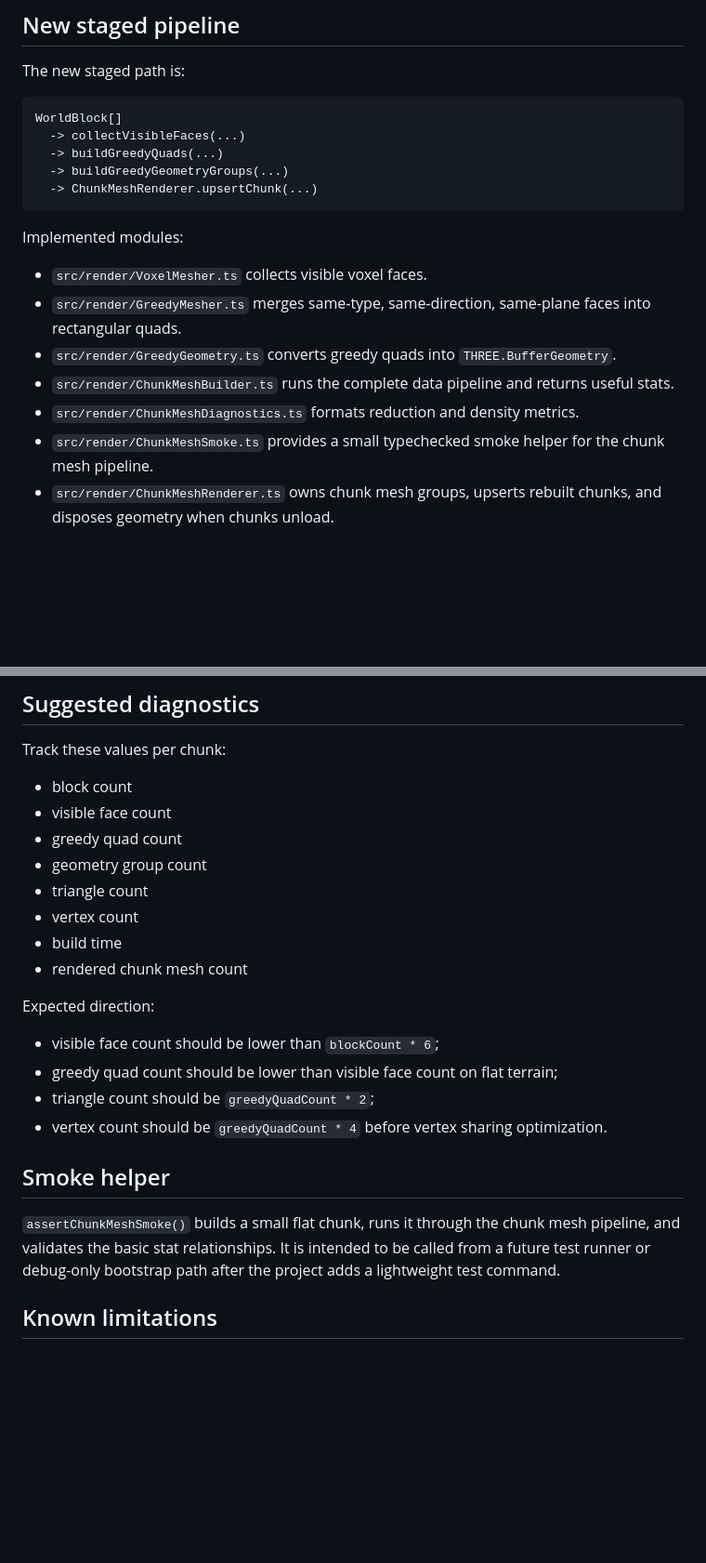
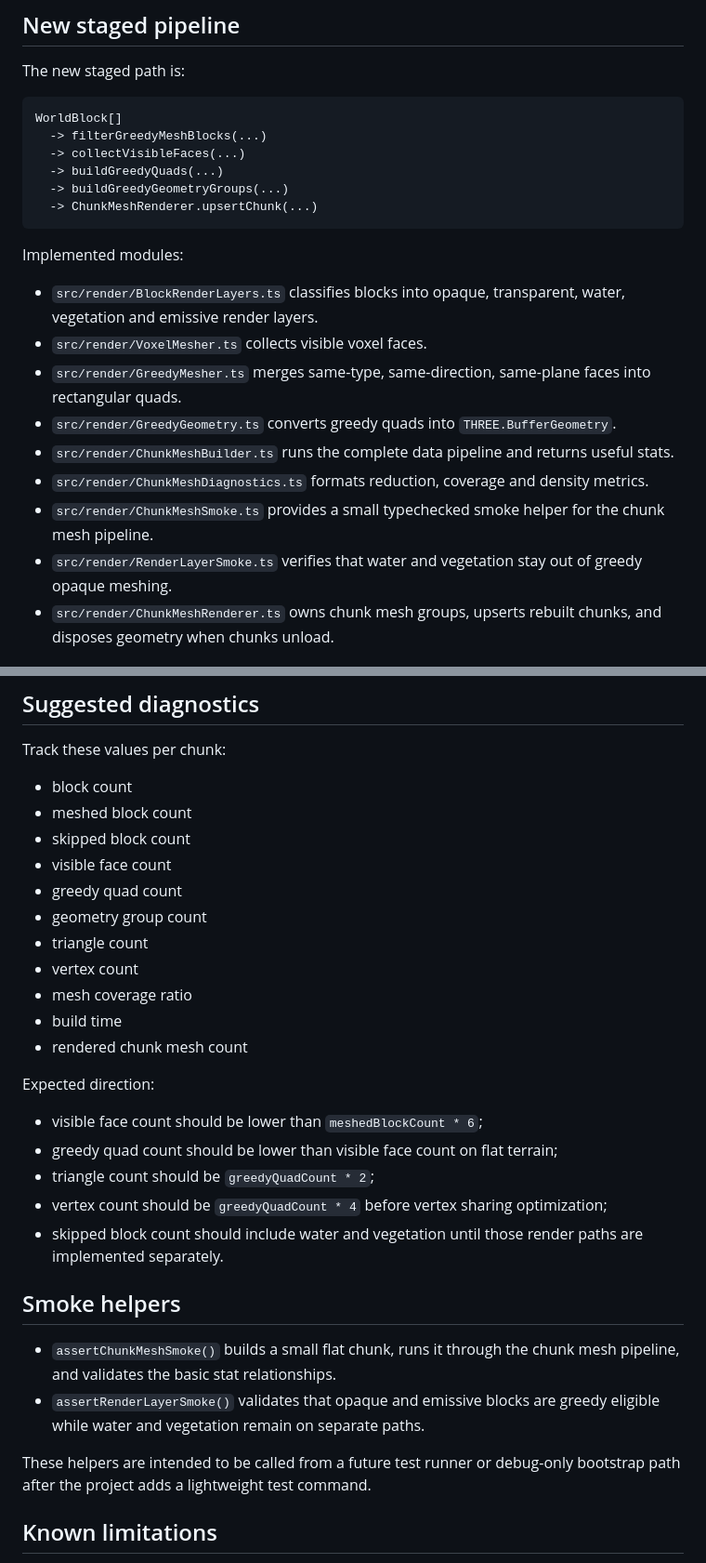
Before and after one commit to Lunora-Gather/astra-voxel-ark, a Markdown page: docs/RENDERING_OPTIMIZATION.md, 2 parts joined by grey strips. Shown at 93% size. GitHub-like rendering; blank space fills up the shorter version.

Commit message:
docs: document render layer filtering and smoke checks

````diff
--- a/docs/RENDERING_OPTIMIZATION.md
+++ b/docs/RENDERING_OPTIMIZATION.md
@@ -12,6 +12,7 @@ The new staged path is:
 
 ```text
 WorldBlock[]
+  -> filterGreedyMeshBlocks(...)
   -> collectVisibleFaces(...)
   -> buildGreedyQuads(...)
   -> buildGreedyGeometryGroups(...)
@@ -20,12 +21,14 @@ WorldBlock[]
 
 Implemented modules:
 
+- `src/render/BlockRenderLayers.ts` classifies blocks into opaque, transparent, water, vegetation and emissive render layers.
 - `src/render/VoxelMesher.ts` collects visible voxel faces.
 - `src/render/GreedyMesher.ts` merges same-type, same-direction, same-plane faces into rectangular quads.
 - `src/render/GreedyGeometry.ts` converts greedy quads into `THREE.BufferGeometry`.
 - `src/render/ChunkMeshBuilder.ts` runs the complete data pipeline and returns useful stats.
-- `src/render/ChunkMeshDiagnostics.ts` formats reduction and density metrics.
+- `src/render/ChunkMeshDiagnostics.ts` formats reduction, coverage and density metrics.
 - `src/render/ChunkMeshSmoke.ts` provides a small typechecked smoke helper for the chunk mesh pipeline.
+- `src/render/RenderLayerSmoke.ts` verifies that water and vegetation stay out of greedy opaque meshing.
 - `src/render/ChunkMeshRenderer.ts` owns chunk mesh groups, upserts rebuilt chunks, and disposes geometry when chunks unload.
 
 ## Integration strategy
@@ -45,24 +48,31 @@ Do not immediately replace the existing renderer. Use a staged rollout:
 Track these values per chunk:
 
 - block count
+- meshed block count
+- skipped block count
 - visible face count
 - greedy quad count
 - geometry group count
 - triangle count
 - vertex count
+- mesh coverage ratio
 - build time
 - rendered chunk mesh count
 
 Expected direction:
 
-- visible face count should be lower than `blockCount * 6`;
+- visible face count should be lower than `meshedBlockCount * 6`;
 - greedy quad count should be lower than visible face count on flat terrain;
 - triangle count should be `greedyQuadCount * 2`;
-- vertex count should be `greedyQuadCount * 4` before vertex sharing optimization.
+- vertex count should be `greedyQuadCount * 4` before vertex sharing optimization;
+- skipped block count should include water and vegetation until those render paths are implemented separately.
 
-## Smoke helper
+## Smoke helpers
 
-`assertChunkMeshSmoke()` builds a small flat chunk, runs it through the chunk mesh pipeline, and validates the basic stat relationships. It is intended to be called from a future test runner or debug-only bootstrap path after the project adds a lightweight test command.
+- `assertChunkMeshSmoke()` builds a small flat chunk, runs it through the chunk mesh pipeline, and validates the basic stat relationships.
+- `assertRenderLayerSmoke()` validates that opaque and emissive blocks are greedy eligible while water and vegetation remain on separate paths.
+
+These helpers are intended to be called from a future test runner or debug-only bootstrap path after the project adds a lightweight test command.
 
 ## Known limitations
 
````
